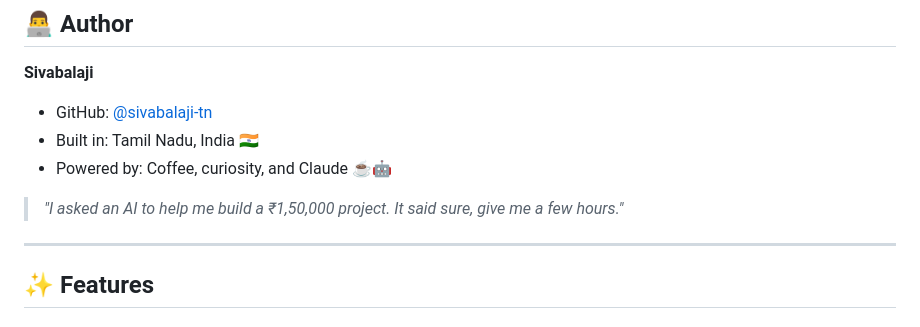
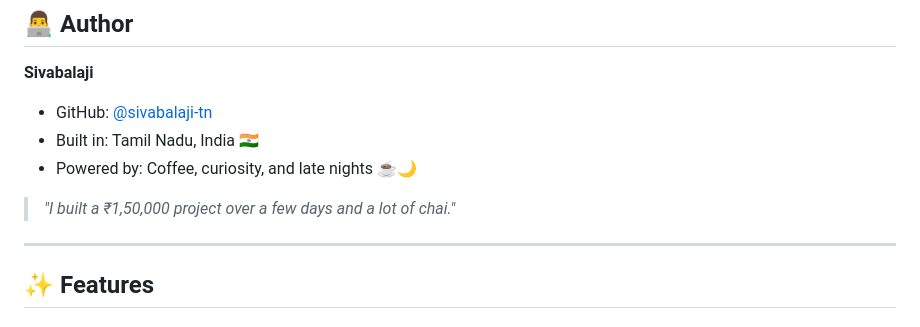
Before and after one commit to sivabalaji-tn/Shopflow, a Markdown page: README.md, the part around the change. GitHub-like rendering.

Commit message:
Revise powered by line and update quote
Updated the powered by line and modified a quote.

```diff
--- a/README.md
+++ b/README.md
@@ -32,9 +32,9 @@ This project is **source-available** — you can read it, learn from it, run it
 **Sivabalaji**
 - GitHub: [@sivabalaji-tn](https://github.com/sivabalaji-tn)
 - Built in: Tamil Nadu, India 🇮🇳
-- Powered by: Coffee, curiosity, and Claude ☕🤖
+- Powered by: Coffee, curiosity, and late nights ☕🌙
 
-> *"I asked an AI to help me build a ₹1,50,000 project. It said sure, give me a few hours."*
+> *"I built a ₹1,50,000 project over a few days and a lot of chai."*
 
 ---
 
```
